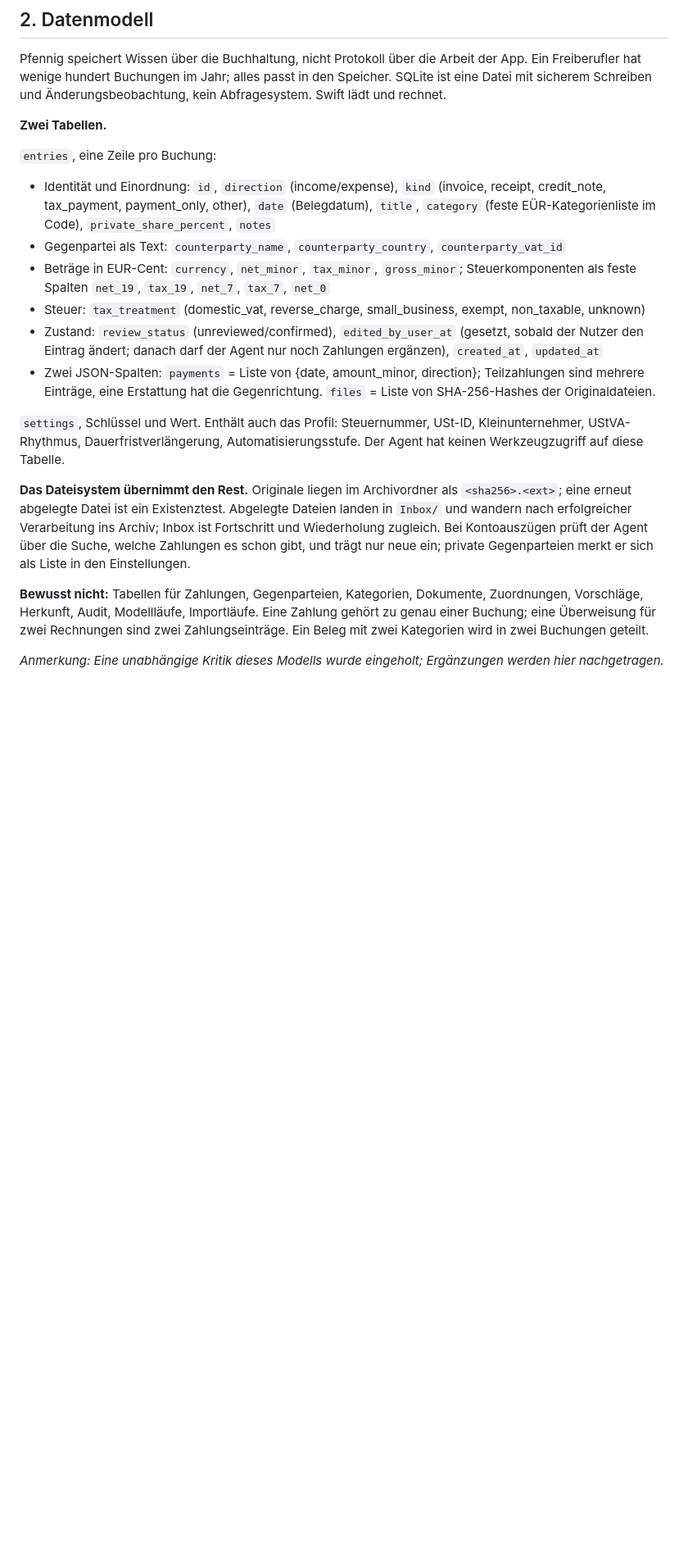
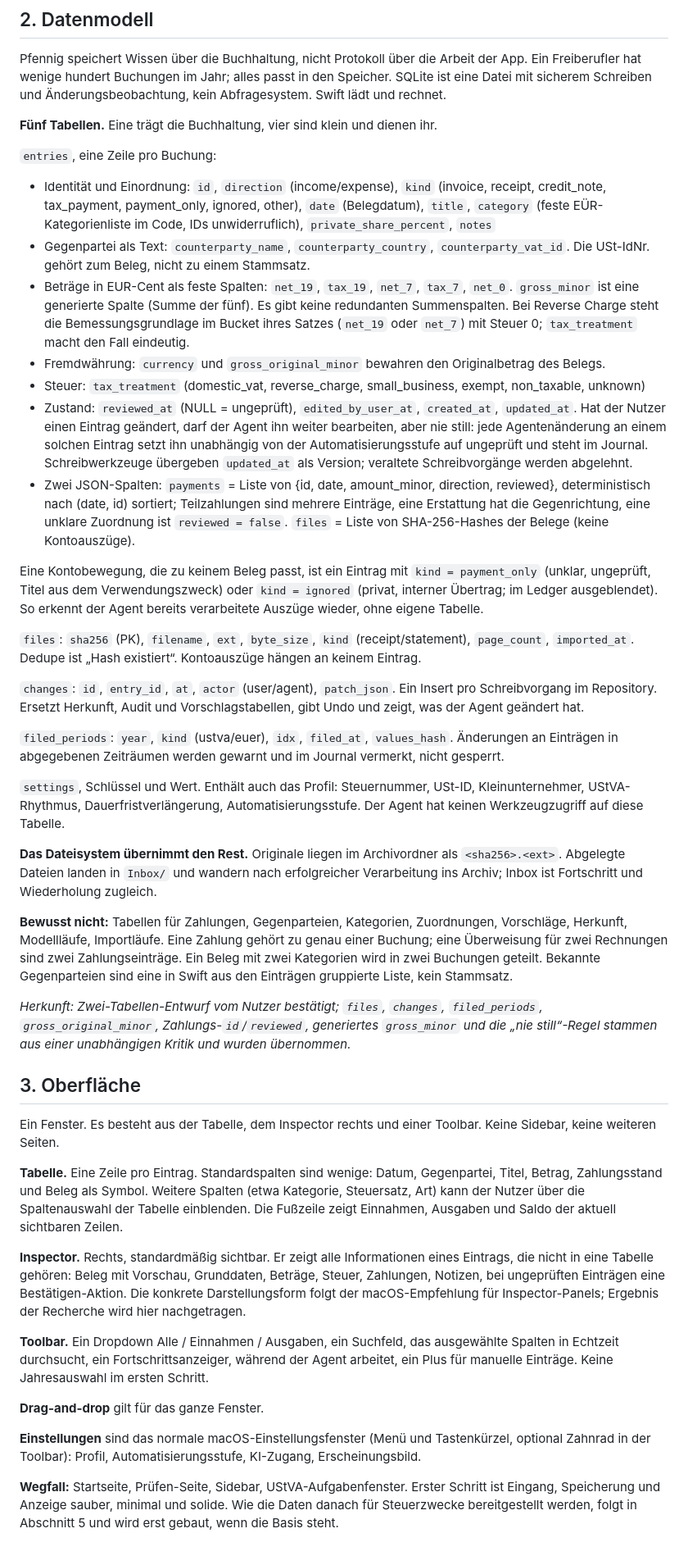
Before and after one commit to pietz/pfennig, a Markdown page: docs/specs/pfennig-neu.md, the part around the change. Shown at 82% size. GitHub-like rendering; blank space fills up the shorter version.

Commit message:
Spec: data model additions and user interface confirmed
Co-Authored-By: Claude Fable 5.1 <noreply@anthropic.com>

```diff
--- a/docs/specs/pfennig-neu.md
+++ b/docs/specs/pfennig-neu.md
@@ -26,20 +26,45 @@ Nicht enthalten: Bankanbindung, Rechnungsstellung, Bilanz, Lohn, Chat, direkte E
 
 Pfennig speichert Wissen über die Buchhaltung, nicht Protokoll über die Arbeit der App. Ein Freiberufler hat wenige hundert Buchungen im Jahr; alles passt in den Speicher. SQLite ist eine Datei mit sicherem Schreiben und Änderungsbeobachtung, kein Abfragesystem. Swift lädt und rechnet.
 
-**Zwei Tabellen.**
+**Fünf Tabellen.** Eine trägt die Buchhaltung, vier sind klein und dienen ihr.
 
 `entries`, eine Zeile pro Buchung:
-- Identität und Einordnung: `id`, `direction` (income/expense), `kind` (invoice, receipt, credit_note, tax_payment, payment_only, other), `date` (Belegdatum), `title`, `category` (feste EÜR-Kategorienliste im Code), `private_share_percent`, `notes`
-- Gegenpartei als Text: `counterparty_name`, `counterparty_country`, `counterparty_vat_id`
-- Beträge in EUR-Cent: `currency`, `net_minor`, `tax_minor`, `gross_minor`; Steuerkomponenten als feste Spalten `net_19`, `tax_19`, `net_7`, `tax_7`, `net_0`
+- Identität und Einordnung: `id`, `direction` (income/expense), `kind` (invoice, receipt, credit_note, tax_payment, payment_only, ignored, other), `date` (Belegdatum), `title`, `category` (feste EÜR-Kategorienliste im Code, IDs unwiderruflich), `private_share_percent`, `notes`
+- Gegenpartei als Text: `counterparty_name`, `counterparty_country`, `counterparty_vat_id`. Die USt-IdNr. gehört zum Beleg, nicht zu einem Stammsatz.
+- Beträge in EUR-Cent als feste Spalten: `net_19`, `tax_19`, `net_7`, `tax_7`, `net_0`. `gross_minor` ist eine generierte Spalte (Summe der fünf). Es gibt keine redundanten Summenspalten. Bei Reverse Charge steht die Bemessungsgrundlage im Bucket ihres Satzes (`net_19` oder `net_7`) mit Steuer 0; `tax_treatment` macht den Fall eindeutig.
+- Fremdwährung: `currency` und `gross_original_minor` bewahren den Originalbetrag des Belegs.
 - Steuer: `tax_treatment` (domestic_vat, reverse_charge, small_business, exempt, non_taxable, unknown)
-- Zustand: `review_status` (unreviewed/confirmed), `edited_by_user_at` (gesetzt, sobald der Nutzer den Eintrag ändert; danach darf der Agent nur noch Zahlungen ergänzen), `created_at`, `updated_at`
-- Zwei JSON-Spalten: `payments` = Liste von {date, amount_minor, direction}; Teilzahlungen sind mehrere Einträge, eine Erstattung hat die Gegenrichtung. `files` = Liste von SHA-256-Hashes der Originaldateien.
+- Zustand: `reviewed_at` (NULL = ungeprüft), `edited_by_user_at`, `created_at`, `updated_at`. Hat der Nutzer einen Eintrag geändert, darf der Agent ihn weiter bearbeiten, aber nie still: jede Agentenänderung an einem solchen Eintrag setzt ihn unabhängig von der Automatisierungsstufe auf ungeprüft und steht im Journal. Schreibwerkzeuge übergeben `updated_at` als Version; veraltete Schreibvorgänge werden abgelehnt.
+- Zwei JSON-Spalten: `payments` = Liste von {id, date, amount_minor, direction, reviewed}, deterministisch nach (date, id) sortiert; Teilzahlungen sind mehrere Einträge, eine Erstattung hat die Gegenrichtung, eine unklare Zuordnung ist `reviewed = false`. `files` = Liste von SHA-256-Hashes der Belege (keine Kontoauszüge).
+
+Eine Kontobewegung, die zu keinem Beleg passt, ist ein Eintrag mit `kind = payment_only` (unklar, ungeprüft, Titel aus dem Verwendungszweck) oder `kind = ignored` (privat, interner Übertrag; im Ledger ausgeblendet). So erkennt der Agent bereits verarbeitete Auszüge wieder, ohne eigene Tabelle.
+
+`files`: `sha256` (PK), `filename`, `ext`, `byte_size`, `kind` (receipt/statement), `page_count`, `imported_at`. Dedupe ist „Hash existiert“. Kontoauszüge hängen an keinem Eintrag.
+
+`changes`: `id`, `entry_id`, `at`, `actor` (user/agent), `patch_json`. Ein Insert pro Schreibvorgang im Repository. Ersetzt Herkunft, Audit und Vorschlagstabellen, gibt Undo und zeigt, was der Agent geändert hat.
+
+`filed_periods`: `year`, `kind` (ustva/euer), `idx`, `filed_at`, `values_hash`. Änderungen an Einträgen in abgegebenen Zeiträumen werden gewarnt und im Journal vermerkt, nicht gesperrt.
 
 `settings`, Schlüssel und Wert. Enthält auch das Profil: Steuernummer, USt-ID, Kleinunternehmer, UStVA-Rhythmus, Dauerfristverlängerung, Automatisierungsstufe. Der Agent hat keinen Werkzeugzugriff auf diese Tabelle.
 
-**Das Dateisystem übernimmt den Rest.** Originale liegen im Archivordner als `<sha256>.<ext>`; eine erneut abgelegte Datei ist ein Existenztest. Abgelegte Dateien landen in `Inbox/` und wandern nach erfolgreicher Verarbeitung ins Archiv; Inbox ist Fortschritt und Wiederholung zugleich. Bei Kontoauszügen prüft der Agent über die Suche, welche Zahlungen es schon gibt, und trägt nur neue ein; private Gegenparteien merkt er sich als Liste in den Einstellungen.
+**Das Dateisystem übernimmt den Rest.** Originale liegen im Archivordner als `<sha256>.<ext>`. Abgelegte Dateien landen in `Inbox/` und wandern nach erfolgreicher Verarbeitung ins Archiv; Inbox ist Fortschritt und Wiederholung zugleich.
 
-**Bewusst nicht:** Tabellen für Zahlungen, Gegenparteien, Kategorien, Dokumente, Zuordnungen, Vorschläge, Herkunft, Audit, Modellläufe, Importläufe. Eine Zahlung gehört zu genau einer Buchung; eine Überweisung für zwei Rechnungen sind zwei Zahlungseinträge. Ein Beleg mit zwei Kategorien wird in zwei Buchungen geteilt.
+**Bewusst nicht:** Tabellen für Zahlungen, Gegenparteien, Kategorien, Zuordnungen, Vorschläge, Herkunft, Modellläufe, Importläufe. Eine Zahlung gehört zu genau einer Buchung; eine Überweisung für zwei Rechnungen sind zwei Zahlungseinträge. Ein Beleg mit zwei Kategorien wird in zwei Buchungen geteilt. Bekannte Gegenparteien sind eine in Swift aus den Einträgen gruppierte Liste, kein Stammsatz.
 
-*Anmerkung: Eine unabhängige Kritik dieses Modells wurde eingeholt; Ergänzungen werden hier nachgetragen.*
+*Herkunft: Zwei-Tabellen-Entwurf vom Nutzer bestätigt; `files`, `changes`, `filed_periods`, `gross_original_minor`, Zahlungs-`id`/`reviewed`, generiertes `gross_minor` und die „nie still“-Regel stammen aus einer unabhängigen Kritik und wurden übernommen.*
+
+## 3. Oberfläche
+
+Ein Fenster. Es besteht aus der Tabelle, dem Inspector rechts und einer Toolbar. Keine Sidebar, keine weiteren Seiten.
+
+**Tabelle.** Eine Zeile pro Eintrag. Standardspalten sind wenige: Datum, Gegenpartei, Titel, Betrag, Zahlungsstand und Beleg als Symbol. Weitere Spalten (etwa Kategorie, Steuersatz, Art) kann der Nutzer über die Spaltenauswahl der Tabelle einblenden. Die Fußzeile zeigt Einnahmen, Ausgaben und Saldo der aktuell sichtbaren Zeilen.
+
+**Inspector.** Rechts, standardmäßig sichtbar. Er zeigt alle Informationen eines Eintrags, die nicht in eine Tabelle gehören: Beleg mit Vorschau, Grunddaten, Beträge, Steuer, Zahlungen, Notizen, bei ungeprüften Einträgen eine Bestätigen-Aktion. Die konkrete Darstellungsform folgt der macOS-Empfehlung für Inspector-Panels; Ergebnis der Recherche wird hier nachgetragen.
+
+**Toolbar.** Ein Dropdown Alle / Einnahmen / Ausgaben, ein Suchfeld, das ausgewählte Spalten in Echtzeit durchsucht, ein Fortschrittsanzeiger, während der Agent arbeitet, ein Plus für manuelle Einträge. Keine Jahresauswahl im ersten Schritt.
+
+**Drag-and-drop** gilt für das ganze Fenster.
+
+**Einstellungen** sind das normale macOS-Einstellungsfenster (Menü und Tastenkürzel, optional Zahnrad in der Toolbar): Profil, Automatisierungsstufe, KI-Zugang, Erscheinungsbild.
+
+**Wegfall:** Startseite, Prüfen-Seite, Sidebar, UStVA-Aufgabenfenster. Erster Schritt ist Eingang, Speicherung und Anzeige sauber, minimal und solide. Wie die Daten danach für Steuerzwecke bereitgestellt werden, folgt in Abschnitt 5 und wird erst gebaut, wenn die Basis steht.
```
